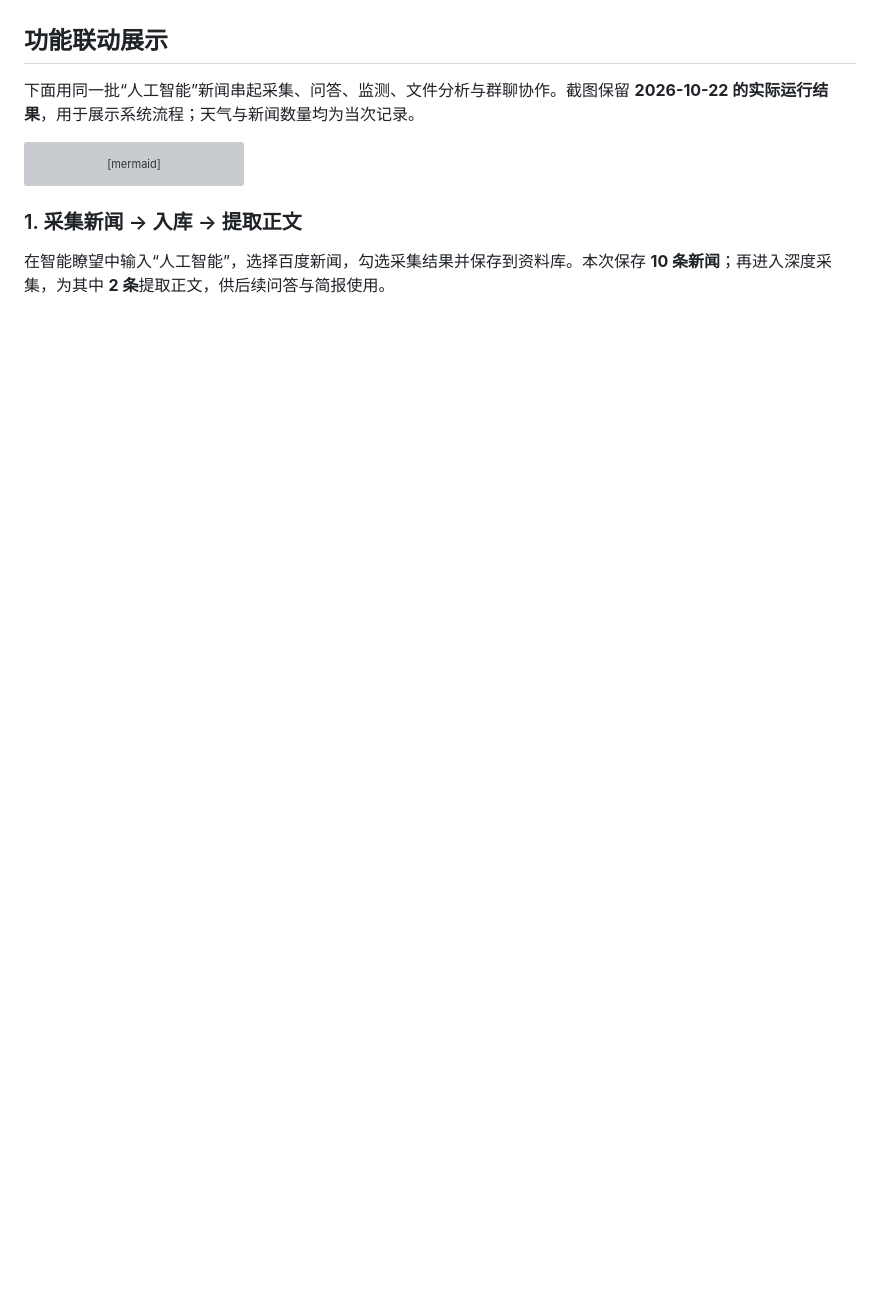
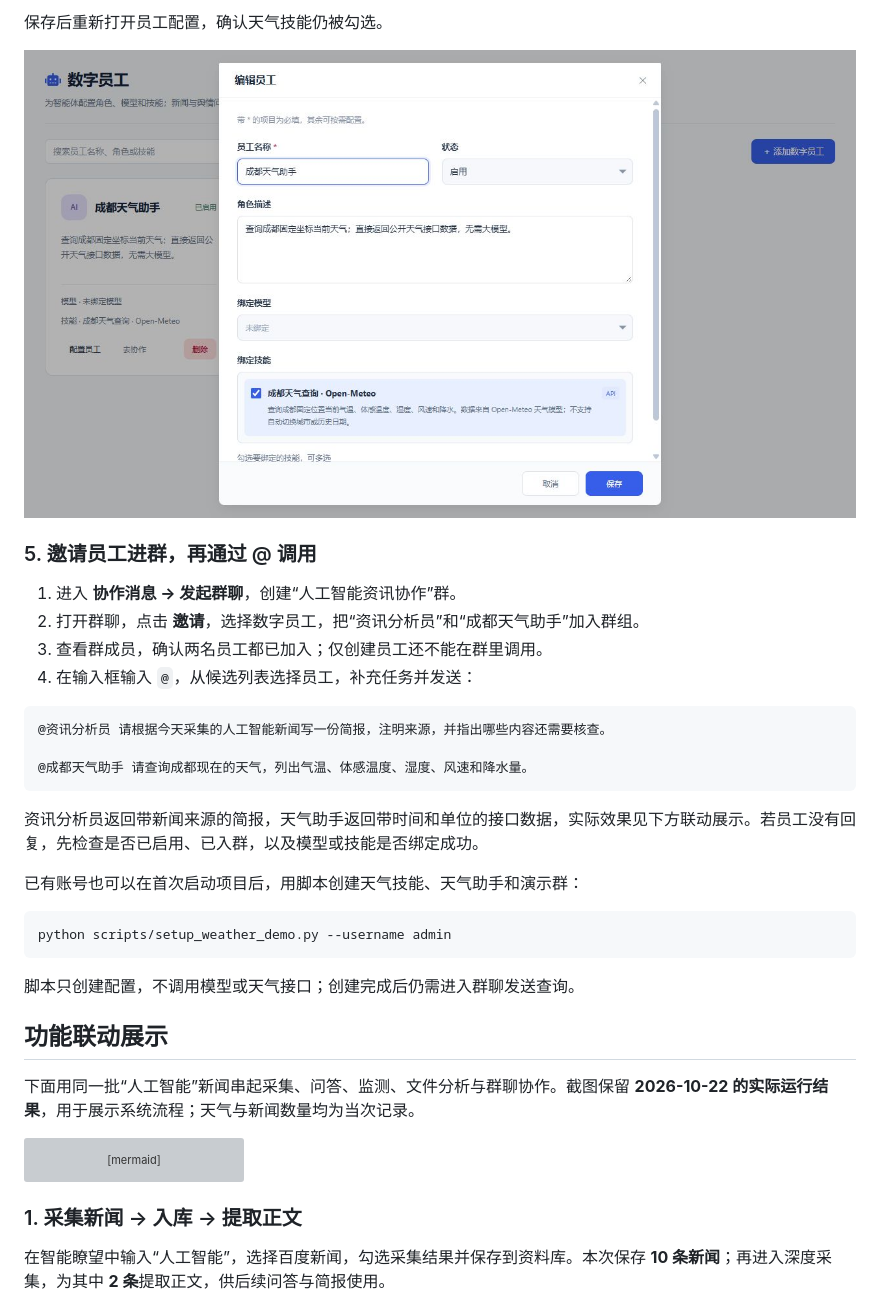
Before and after one commit to Moxuyang/InsightAgent, a Markdown page: README.md, the part around the change printed below. GitHub-like rendering; pictures changed too: docs/screenshots/weather-employee-config.png (added); blank space fills up the shorter version; grey boxes are pictures that could not be loaded.

Commit message:
Document API setup and digital employee configuration

````diff
--- a/README.md
+++ b/README.md
@@ -31,3 +110,29 @@
+保存后重新打开员工配置，确认天气技能仍被勾选。
+
+![为天气助手绑定已创建的 API 技能](docs/screenshots/weather-employee-config.png)
+
+### 5. 邀请员工进群，再通过 @ 调用
+
+1. 进入 **协作消息 → 发起群聊**，创建“人工智能资讯协作”群。
+2. 打开群聊，点击 **邀请**，选择数字员工，把“资讯分析员”和“成都天气助手”加入群组。
+3. 查看群成员，确认两名员工都已加入；仅创建员工还不能在群里调用。
+4. 在输入框输入 `@`，从候选列表选择员工，补充任务并发送：
+
+```text
+@资讯分析员 请根据今天采集的人工智能新闻写一份简报，注明来源，并指出哪些内容还需要核查。
+
+@成都天气助手 请查询成都现在的天气，列出气温、体感温度、湿度、风速和降水量。
+```
+
+资讯分析员返回带新闻来源的简报，天气助手返回带时间和单位的接口数据，实际效果见下方联动展示。若员工没有回复，先检查是否已启用、已入群，以及模型或技能是否绑定成功。
+
+已有账号也可以在首次启动项目后，用脚本创建天气技能、天气助手和演示群：
+
+```bash
+python scripts/setup_weather_demo.py --username admin
+```
+
+脚本只创建配置，不调用模型或天气接口；创建完成后仍需进入群聊发送查询。
 
 ## 功能联动展示
 
````
Also changed, not shown: other parts of README.md (+79 -0 lines), docs/screenshots/weather-api-fields.png (added), docs/screenshots/weather-skill-config.png (added), 1 other file.
